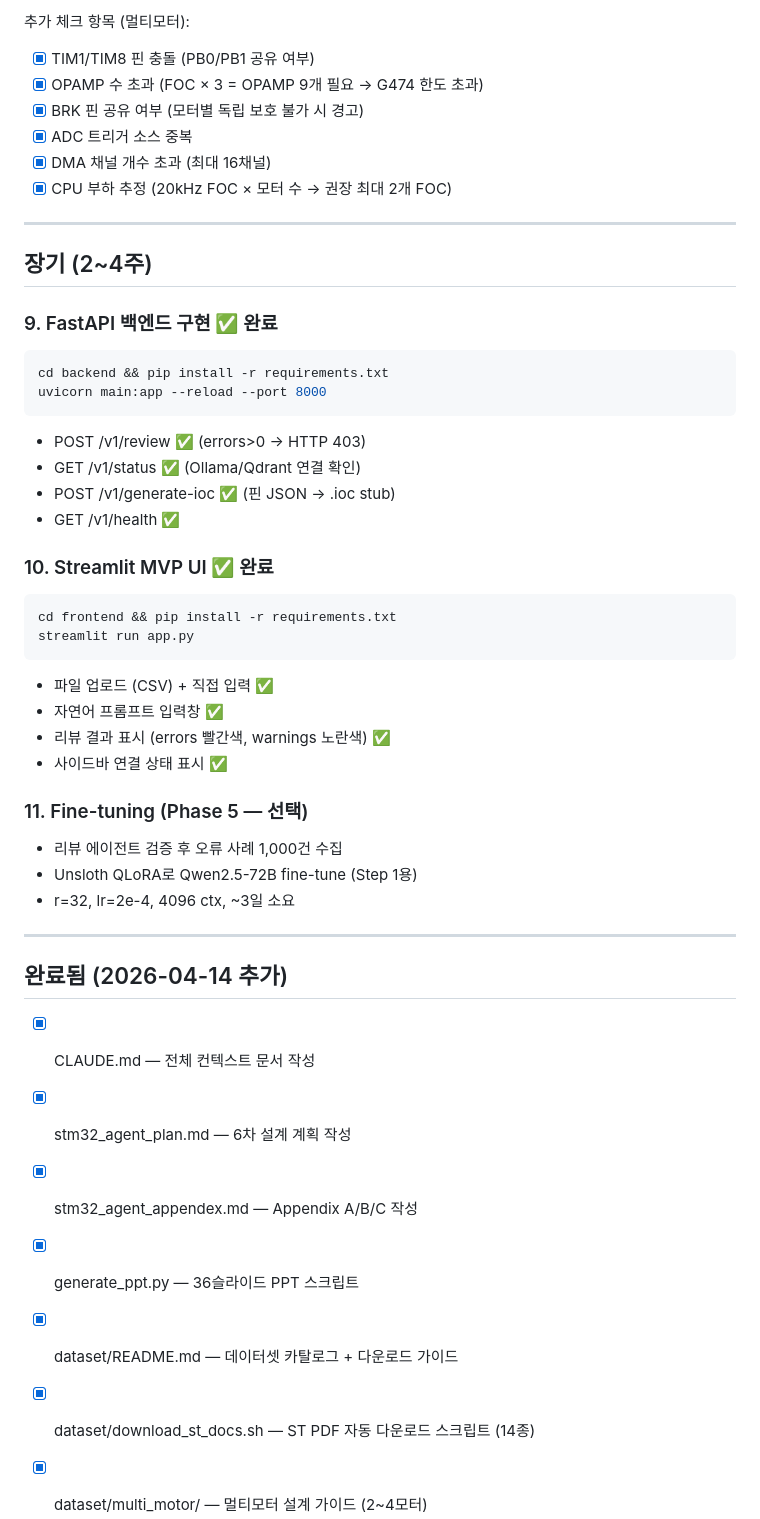
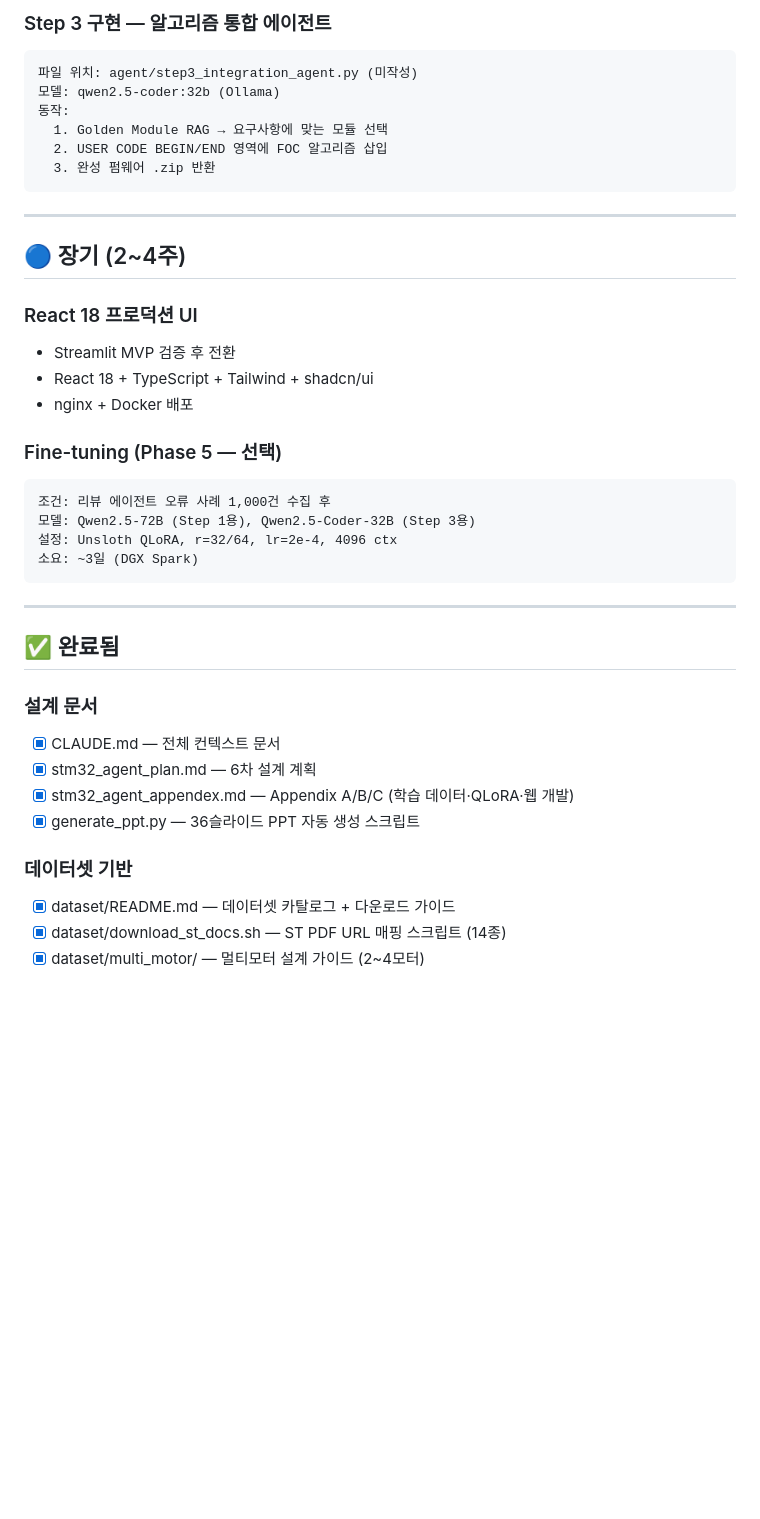
Before and after one commit to younlea/MotorDriveForge, a Markdown page: todo.md, the part around one of its changes. Drawn GitHub-style; blank space fills up the shorter version.

````diff
--- a/todo.md
+++ b/todo.md
@@ -169,55 +144,46 @@ python scripts/parse_cubemx_xml.py --test-conflict
 ```
 
-추가 체크 항목 (멀티모터):
-- [x] TIM1/TIM8 핀 충돌 (PB0/PB1 공유 여부)
-- [x] OPAMP 수 초과 (FOC × 3 = OPAMP 9개 필요 → G474 한도 초과)
-- [x] BRK 핀 공유 여부 (모터별 독립 보호 불가 시 경고)
-- [x] ADC 트리거 소스 중복
-- [x] DMA 채널 개수 초과 (최대 16채널)
-- [x] CPU 부하 추정 (20kHz FOC × 모터 수 → 권장 최대 2개 FOC)
+### Step 3 구현 — 알고리즘 통합 에이전트
+
+```
+파일 위치: agent/step3_integration_agent.py (미작성)
+모델: qwen2.5-coder:32b (Ollama)
+동작:
+  1. Golden Module RAG → 요구사항에 맞는 모듈 선택
+  2. USER CODE BEGIN/END 영역에 FOC 알고리즘 삽입
+  3. 완성 펌웨어 .zip 반환
+```
 
 ---
 
-## 장기 (2~4주)
+## 🔵 장기 (2~4주)
 
-### 9. FastAPI 백엔드 구현 ✅ 완료
+### React 18 프로덕션 UI
 
-```bash
-cd backend && pip install -r requirements.txt
-uvicorn main:app --reload --port 8000
+- Streamlit MVP 검증 후 전환
+- React 18 + TypeScript + Tailwind + shadcn/ui
+- nginx + Docker 배포
+
+### Fine-tuning (Phase 5 — 선택)
+
 ```
-
-- POST /v1/review ✅ (errors>0 → HTTP 403)
-- GET  /v1/status ✅ (Ollama/Qdrant 연결 확인)
-- POST /v1/generate-ioc ✅ (핀 JSON → .ioc stub)
-- GET  /v1/health ✅
-
-### 10. Streamlit MVP UI ✅ 완료
-
-```bash
-cd frontend && pip install -r requirements.txt
-streamlit run app.py
+조건: 리뷰 에이전트 오류 사례 1,000건 수집 후
+모델: Qwen2.5-72B (Step 1용), Qwen2.5-Coder-32B (Step 3용)
+설정: Unsloth QLoRA, r=32/64, lr=2e-4, 4096 ctx
+소요: ~3일 (DGX Spark)
 ```
-
-- 파일 업로드 (CSV) + 직접 입력 ✅
-- 자연어 프롬프트 입력창 ✅
-- 리뷰 결과 표시 (errors 빨간색, warnings 노란색) ✅
-- 사이드바 연결 상태 표시 ✅
-
-### 11. Fine-tuning (Phase 5 — 선택)
-
-- 리뷰 에이전트 검증 후 오류 사례 1,000건 수집
-- Unsloth QLoRA로 Qwen2.5-72B fine-tune (Step 1용)
-- r=32, lr=2e-4, 4096 ctx, ~3일 소요
 
 ---
 
-## 완료됨 (2026-04-14 추가)
+## ✅ 완료됨
 
-- [x] CLAUDE.md — 전체 컨텍스트 문서 작성
-- [x] stm32_agent_plan.md — 6차 설계 계획 작성
-- [x] stm32_agent_appendex.md — Appendix A/B/C 작성
-- [x] generate_ppt.py — 36슬라이드 PPT 스크립트
+### 설계 문서
+- [x] CLAUDE.md — 전체 컨텍스트 문서
+- [x] stm32_agent_plan.md — 6차 설계 계획
+- [x] stm32_agent_appendex.md — Appendix A/B/C (학습 데이터·QLoRA·웹 개발)
+- [x] generate_ppt.py — 36슬라이드 PPT 자동 생성 스크립트
+
+### 데이터셋 기반
 - [x] dataset/README.md — 데이터셋 카탈로그 + 다운로드 가이드
-- [x] dataset/download_st_docs.sh — ST PDF 자동 다운로드 스크립트 (14종)
+- [x] dataset/download_st_docs.sh — ST PDF URL 매핑 스크립트 (14종)
 - [x] dataset/multi_motor/ — 멀티모터 설계 가이드 (2~4모터)
````
Also changed, not shown: other parts of todo.md (+100 -118 lines).
